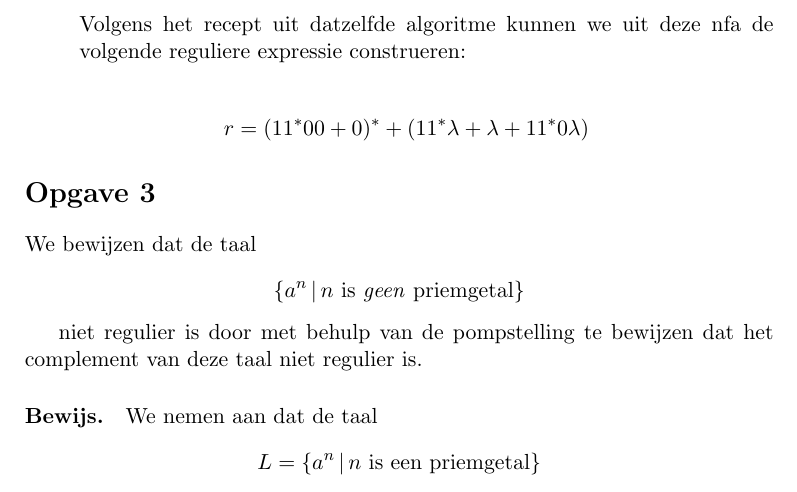
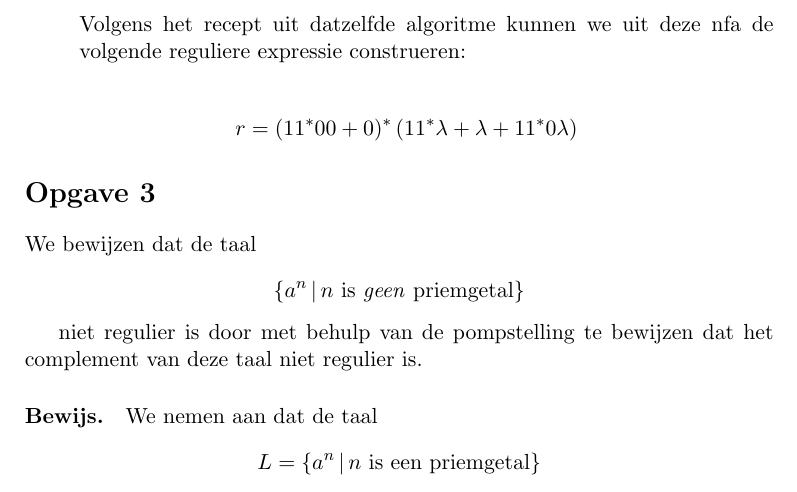
Before and after one commit to martijnvermaat/documents, a LaTeX document (vu/formele-talen/huiswerk-1.tex): part of page 2 of 4, cut so that both start at the same text. Compiled offline with pdfLaTeX.

Commit message:
Pad naar bash nogmaals aangepast. Foutje in het antwoord van opgave 2b verbeterd.

```diff
--- a/vu/formele-talen/huiswerk-1.tex
+++ b/vu/formele-talen/huiswerk-1.tex
@@ -78,7 +78,7 @@ Volgens het recept uit datzelfde algoritme kunnen we uit deze nfa de
 volgende reguliere expressie construeren:
 
 \begin{eqnarray*}
-r = (11^{*}00 + 0)^{*} + (11^{*}\lambda + \lambda + 11^{*}0\lambda)
+r = (11^{*}00 + 0)^{*} \, (11^{*}\lambda + \lambda + 11^{*}0\lambda)
 \end{eqnarray*}
 
 
```
Also changed, not shown: 1 other file.
